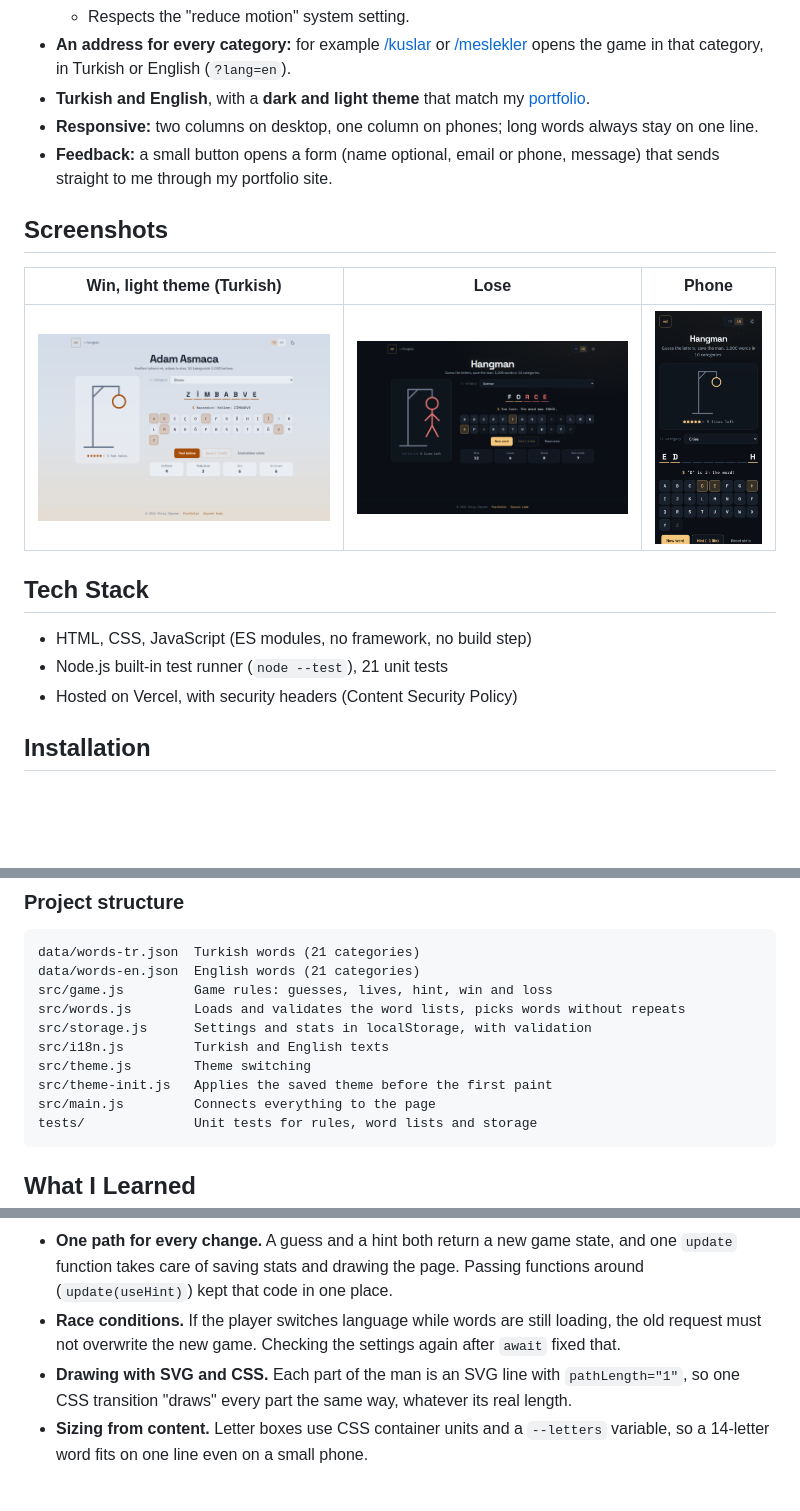
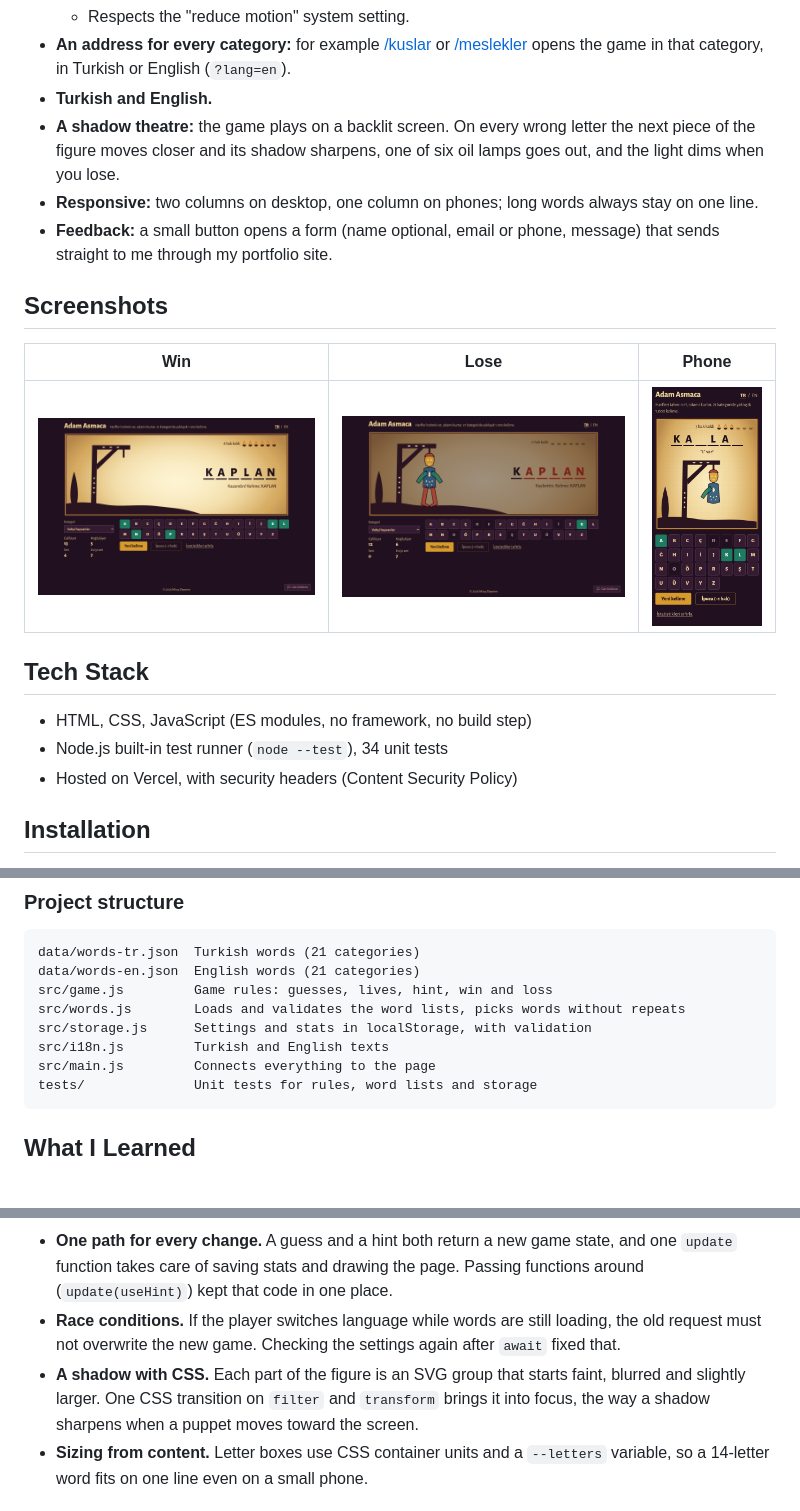
Before and after one commit to MrcDprm/hangman-game, a Markdown page: README.md, 3 parts joined by grey strips. GitHub-like rendering; pictures changed too: docs/screenshot-light.png (deleted), docs/screenshot-lost.png, docs/screenshot-mobile.png; blank space fills up the shorter version.

Commit message:
docs(readme): update for the shadow theatre design

````diff
--- a/README.md
+++ b/README.md
@@ -26,20 +26,21 @@ A hangman word game in plain HTML, CSS and JavaScript. Guess the hidden word let
   - Screen readers hear the word pattern ("Word, 5 letters: C, R, A, blank, blank") and each key's state.
   - Respects the "reduce motion" system setting.
 - **An address for every category:** for example [/kuslar](https://hangman.miracdeprem.com/kuslar) or [/meslekler](https://hangman.miracdeprem.com/meslekler) opens the game in that category, in Turkish or English (`?lang=en`).
-- **Turkish and English**, with a **dark and light theme** that match my [portfolio](https://www.miracdeprem.com).
+- **Turkish and English.**
+- **A shadow theatre:** the game plays on a backlit screen. On every wrong letter the next piece of the figure moves closer and its shadow sharpens, one of six oil lamps goes out, and the light dims when you lose.
 - **Responsive:** two columns on desktop, one column on phones; long words always stay on one line.
 - **Feedback:** a small button opens a form (name optional, email or phone, message) that sends straight to me through my portfolio site.
 
 ## Screenshots
 
-| Win, light theme (Turkish) | Lose | Phone |
+| Win | Lose | Phone |
 |---|---|---|
-| ![Won round in Turkish with the light theme](docs/screenshot-light.png) | ![Lost round showing the word](docs/screenshot-lost.png) | ![Phone layout with a long word](docs/screenshot-mobile.png) |
+| ![Won round in Turkish on a brightly lit screen](docs/screenshot-won.png) | ![Lost round showing the word](docs/screenshot-lost.png) | ![Phone layout with a long word](docs/screenshot-mobile.png) |
 
 ## Tech Stack
 
 - HTML, CSS, JavaScript (ES modules, no framework, no build step)
-- Node.js built-in test runner (`node --test`), 21 unit tests
+- Node.js built-in test runner (`node --test`), 34 unit tests
 - Hosted on Vercel, with security headers (Content Security Policy)
 
 ## Installation
@@ -69,8 +70,6 @@ src/game.js         Game rules: guesses, lives, hint, win and loss
 src/words.js        Loads and validates the word lists, picks words without repeats
 src/storage.js      Settings and stats in localStorage, with validation
 src/i18n.js         Turkish and English texts
-src/theme.js        Theme switching
-src/theme-init.js   Applies the saved theme before the first paint
 src/main.js         Connects everything to the page
 tests/              Unit tests for rules, word lists and storage
 ```
@@ -83,7 +82,7 @@ tests/              Unit tests for rules, word lists and storage
 - **A fair shuffle.** Words come from a shuffled "bag" built with the Fisher–Yates shuffle, so every order is equally likely and no word repeats until the bag is empty. The bag lives inside a closure, so nothing outside can change it.
 - **One path for every change.** A guess and a hint both return a new game state, and one `update` function takes care of saving stats and drawing the page. Passing functions around (`update(useHint)`) kept that code in one place.
 - **Race conditions.** If the player switches language while words are still loading, the old request must not overwrite the new game. Checking the settings again after `await` fixed that.
-- **Drawing with SVG and CSS.** Each part of the man is an SVG line with `pathLength="1"`, so one CSS transition "draws" every part the same way, whatever its real length.
+- **A shadow with CSS.** Each part of the figure is an SVG group that starts faint, blurred and slightly larger. One CSS transition on `filter` and `transform` brings it into focus, the way a shadow sharpens when a puppet moves toward the screen.
 - **Sizing from content.** Letter boxes use CSS container units and a `--letters` variable, so a 14-letter word fits on one line even on a small phone.
 
 ## License
````
Also changed, not shown: other parts of README.md (+3 -3 lines), README.tr.md (+9 -10 lines), docs/screenshot-play.png.
